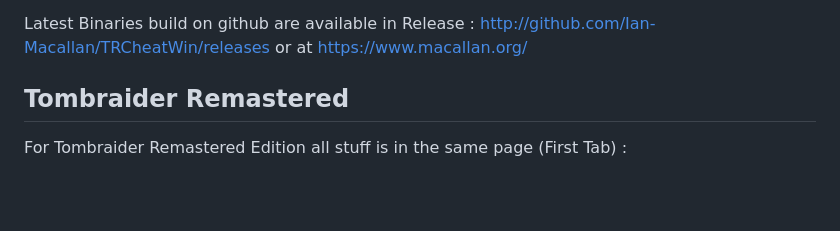
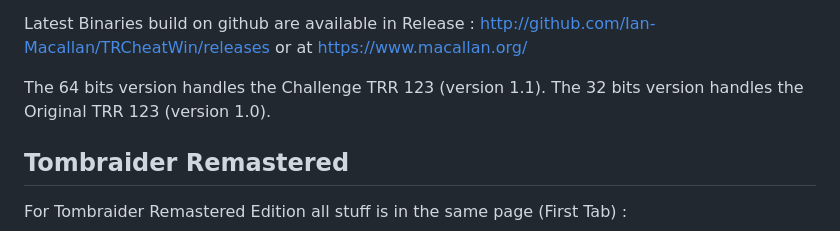
Before and after one commit to Ian-Macallan/TRCheatWin, a Markdown page: README.md, the part around the change. GitHub-like rendering; blank space fills up the shorter version.

```diff
--- a/README.md
+++ b/README.md
@@ -30,6 +30,9 @@ The features are :
 Latest Binaries build on github are available in Release :
 [http://github.com/Ian-Macallan/TRCheatWin/releases](https://github.com/Ian-Macallan/TRCheatWin/releases)
 or at [https://www.macallan.org/](https://www.macallan.org)
+
+The 64 bits version handles the Challenge TRR 123 (version 1.1).
+The 32 bits version handles the Original TRR 123 (version 1.0).
 
 ## Tombraider Remastered
 
```
